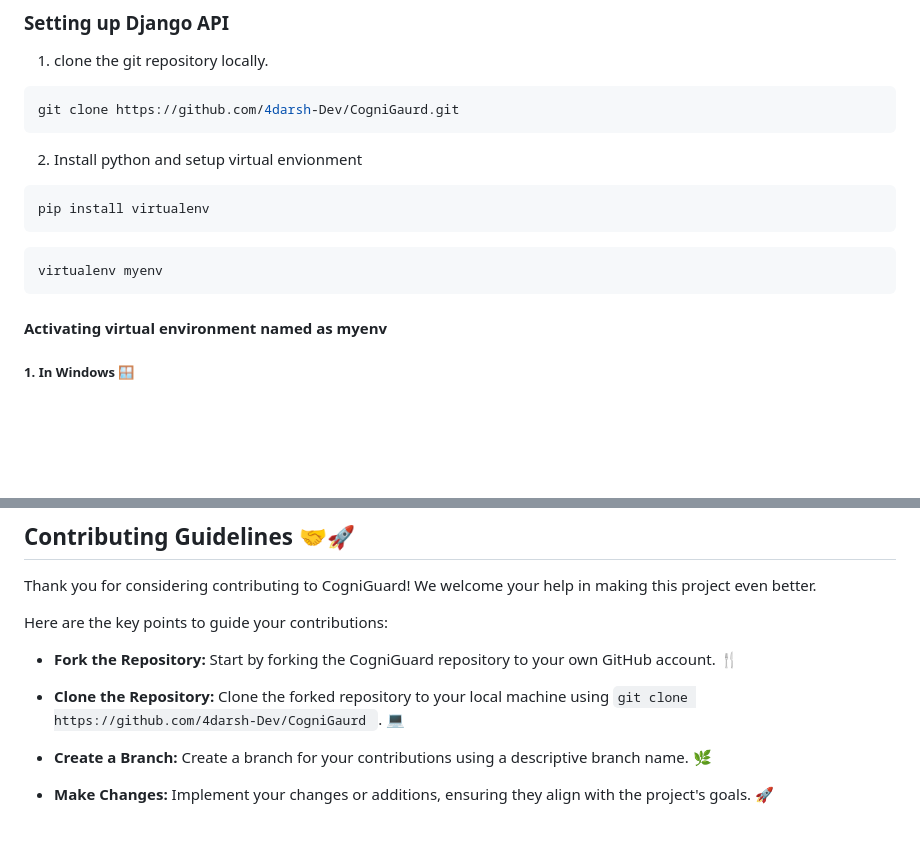
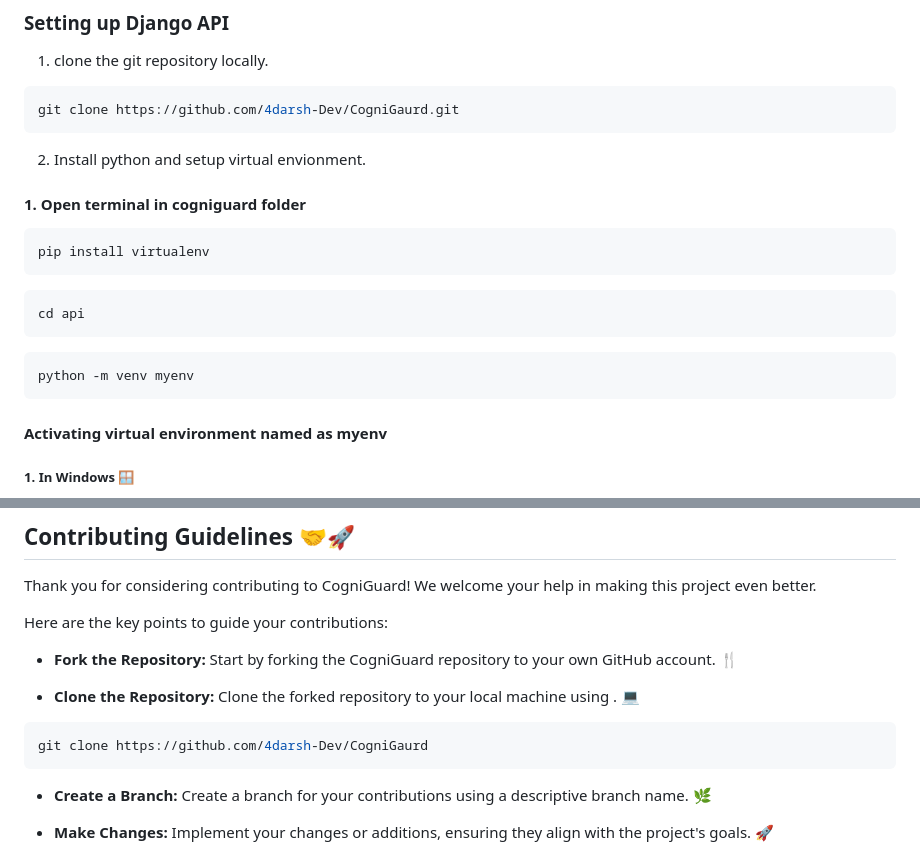
Before and after one commit to 4darsh-Dev/CogniGaurd, a Markdown page: README.md, 2 parts joined by grey strips. Drawn GitHub-style; blank space fills up the shorter version.

Commit message:
fixed virutalenv issue in code

````diff
--- a/README.md
+++ b/README.md
@@ -27,12 +27,16 @@ CogniGuard is a powerful web extension designed to empower users by identifying
 ```bash
 git clone https://github.com/4darsh-Dev/CogniGaurd.git
 ```
-2. Install python and setup virtual envionment
+2. Install python and setup virtual envionment.
+#### 1. Open terminal in cogniguard folder
 ```bash
 pip install virtualenv
 ```
 ```bash
-virtualenv myenv
+cd api
+```
+```bash
+python -m venv myenv
 ```
 #### Activating virtual environment named as myenv
 ##### 1. In Windows 🪟
@@ -118,7 +122,10 @@ Here are the key points to guide your contributions:
 
 - **Fork the Repository:** Start by forking the CogniGuard repository to your own GitHub account. 🍴
 
-- **Clone the Repository:** Clone the forked repository to your local machine using `git clone https://github.com/4darsh-Dev/CogniGaurd `. 💻
+- **Clone the Repository:** Clone the forked repository to your local machine using . 💻
+```bash
+git clone https://github.com/4darsh-Dev/CogniGaurd
+```
 
 - **Create a Branch:** Create a branch for your contributions using a descriptive branch name. 🌿
 
````
